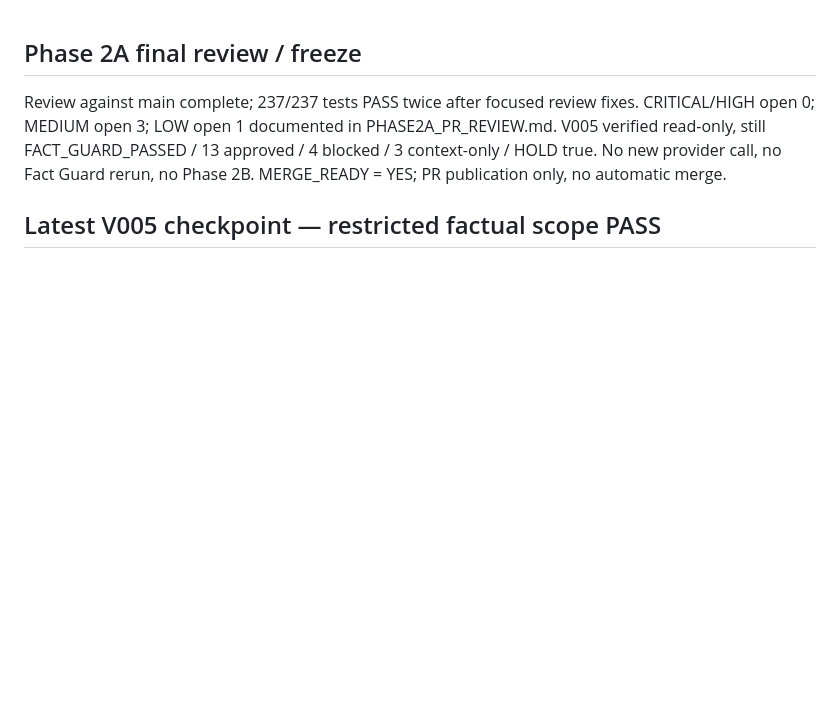
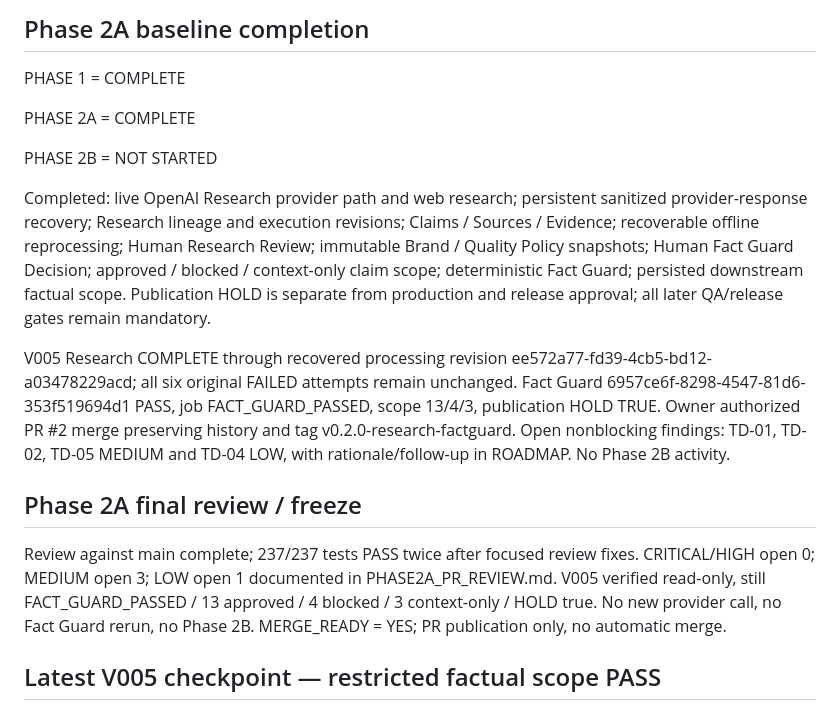
Before and after one commit to arktrov/adaptive-business-os, a Markdown page: docs/MASTER_STATE.md, the part around the change. Drawn GitHub-style; blank space fills up the shorter version.

```diff
--- a/docs/MASTER_STATE.md
+++ b/docs/MASTER_STATE.md
@@ -1,3 +1,15 @@
+## Phase 2A baseline completion
+
+PHASE 1 = COMPLETE
+
+PHASE 2A = COMPLETE
+
+PHASE 2B = NOT STARTED
+
+Completed: live OpenAI Research provider path and web research; persistent sanitized provider-response recovery; Research lineage and execution revisions; Claims / Sources / Evidence; recoverable offline reprocessing; Human Research Review; immutable Brand / Quality Policy snapshots; Human Fact Guard Decision; approved / blocked / context-only claim scope; deterministic Fact Guard; persisted downstream factual scope. Publication HOLD is separate from production and release approval; all later QA/release gates remain mandatory.
+
+V005 Research COMPLETE through recovered processing revision ee572a77-fd39-4cb5-bd12-a03478229acd; all six original FAILED attempts remain unchanged. Fact Guard 6957ce6f-8298-4547-81d6-353f519694d1 PASS, job FACT_GUARD_PASSED, scope 13/4/3, publication HOLD TRUE. Owner authorized PR #2 merge preserving history and tag v0.2.0-research-factguard. Open nonblocking findings: TD-01, TD-02, TD-05 MEDIUM and TD-04 LOW, with rationale/follow-up in ROADMAP. No Phase 2B activity.
+
 ## Phase 2A final review / freeze
 
 Review against main complete; 237/237 tests PASS twice after focused review fixes. CRITICAL/HIGH open 0; MEDIUM open 3; LOW open 1 documented in PHASE2A_PR_REVIEW.md. V005 verified read-only, still FACT_GUARD_PASSED / 13 approved / 4 blocked / 3 context-only / HOLD true. No new provider call, no Fact Guard rerun, no Phase 2B. MERGE_READY = YES; PR publication only, no automatic merge.
```
Also changed, not shown: docs/ROADMAP.md (+11 -0 lines).
